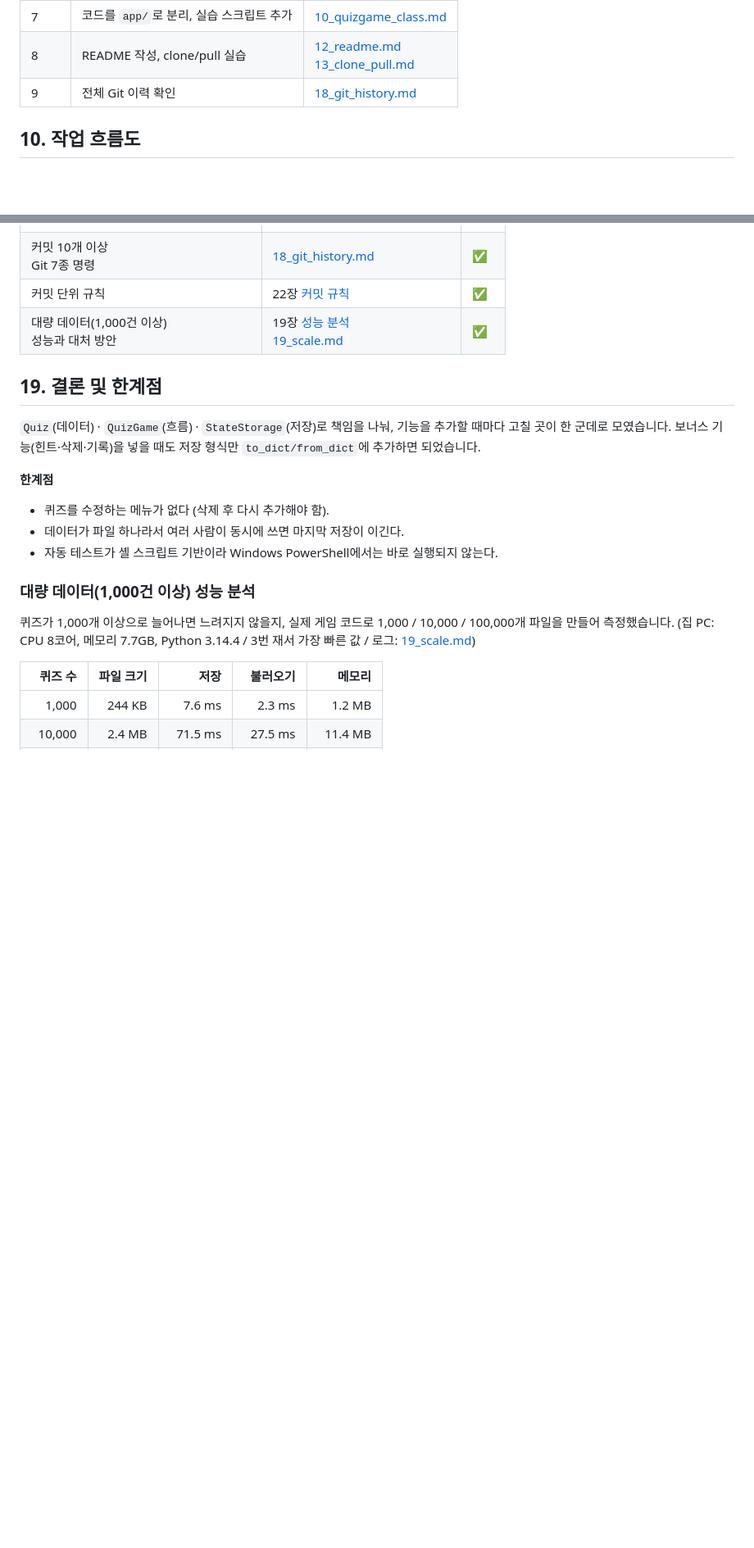
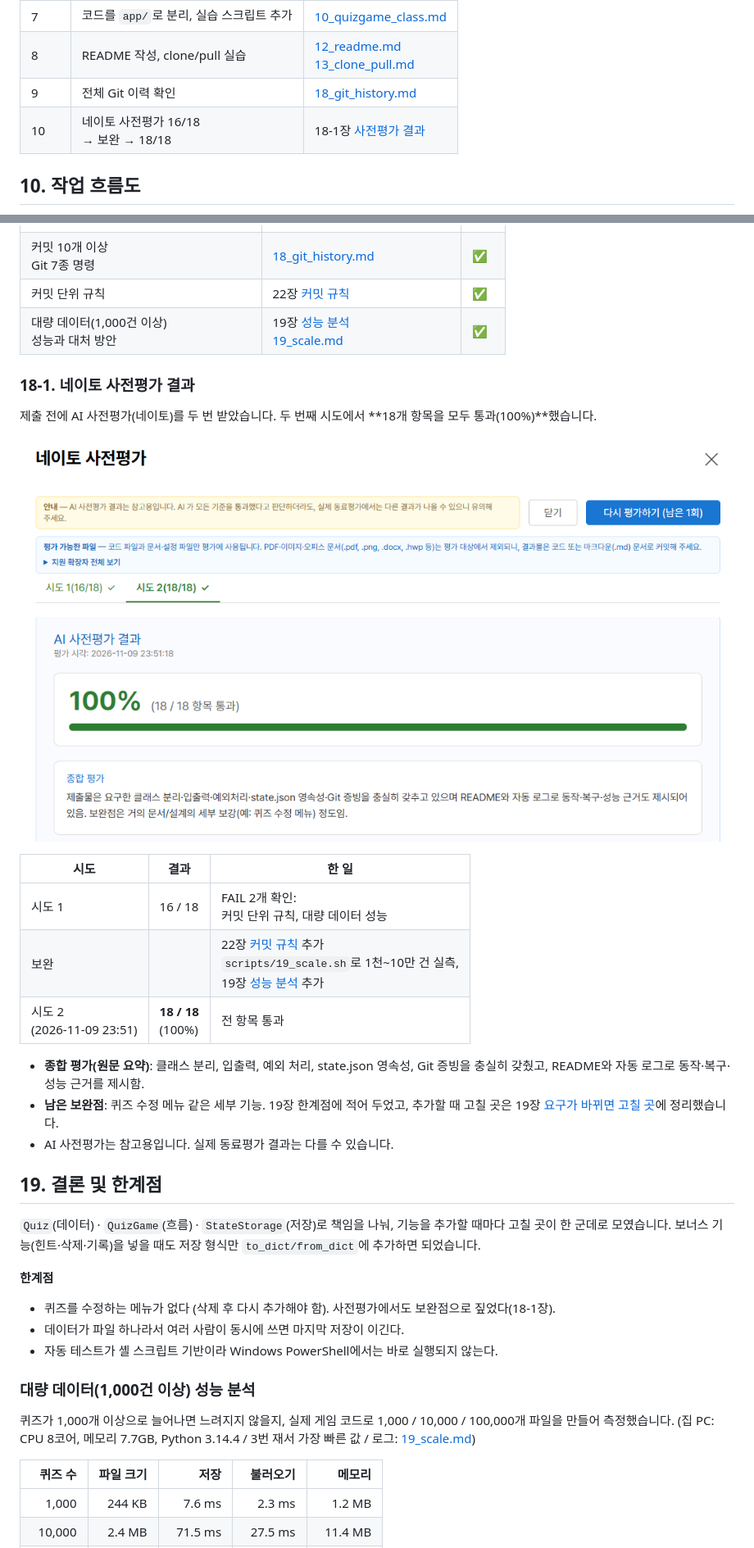
Before and after one commit to ilililililil4319/E1-2, a Markdown page: README.md, 2 parts joined by grey strips. Shown at 82% size. GitHub-like rendering; pictures changed too: docs/screenshots/pre-eval-18of18.png (added); blank space fills up the shorter version.

Commit message:
Docs: 네이토 사전평가 결과(16/18 → 18/18)와 화면 추가

```diff
--- a/README.md
+++ b/README.md
@@ -312,6 +312,7 @@ E1-2/
 | 7 | 코드를 `app/`로 분리, 실습 스크립트 추가 | [10_quizgame_class.md](docs/logs/10_quizgame_class.md) |
 | 8 | README 작성, clone/pull 실습 | [12_readme.md](docs/logs/12_readme.md)<br>[13_clone_pull.md](docs/logs/13_clone_pull.md) |
 | 9 | 전체 Git 이력 확인 | [18_git_history.md](docs/logs/18_git_history.md) |
+| 10 | 네이토 사전평가 16/18<br>→ 보완 → 18/18 | 18-1장 [사전평가 결과](#18-1-네이토-사전평가-결과) |
 
 ## 10. 작업 흐름도
 
@@ -635,6 +636,22 @@ main.py ─ load_state() ─┬─ run() ─ 메뉴 ─┬─ add_quiz / delete_
 | 커밋 단위 규칙 | 22장 [커밋 규칙](#커밋-규칙-메시지와-커밋-단위) | ✅ |
 | 대량 데이터(1,000건 이상)<br>성능과 대처 방안 | 19장 [성능 분석](#대량-데이터1000건-이상-성능-분석)<br>[19_scale.md](docs/logs/19_scale.md) | ✅ |
 
+### 18-1. 네이토 사전평가 결과
+
+제출 전에 AI 사전평가(네이토)를 두 번 받았습니다. 두 번째 시도에서 **18개 항목을 모두 통과(100%)**했습니다.
+
+![네이토 사전평가 시도 2 결과: 100%, 18/18 항목 통과](docs/screenshots/pre-eval-18of18.png)
+
+| 시도 | 결과 | 한 일 |
+| --- | --- | --- |
+| 시도 1 | 16 / 18 | FAIL 2개 확인:<br>커밋 단위 규칙, 대량 데이터 성능 |
+| 보완 | | 22장 [커밋 규칙](#커밋-규칙-메시지와-커밋-단위) 추가<br>`scripts/19_scale.sh`로 1천~10만 건 실측,<br>19장 [성능 분석](#대량-데이터1000건-이상-성능-분석) 추가 |
+| 시도 2<br>(2026-11-09 23:51) | **18 / 18**<br>(100%) | 전 항목 통과 |
+
+- **종합 평가(원문 요약)**: 클래스 분리, 입출력, 예외 처리, state.json 영속성, Git 증빙을 충실히 갖췄고, README와 자동 로그로 동작·복구·성능 근거를 제시함.
+- **남은 보완점**: 퀴즈 수정 메뉴 같은 세부 기능. 19장 한계점에 적어 두었고, 추가할 때 고칠 곳은 19장 [요구가 바뀌면 고칠 곳](#요구가-바뀌면-고칠-곳)에 정리했습니다.
+- AI 사전평가는 참고용입니다. 실제 동료평가 결과는 다를 수 있습니다.
+
 ## 19. 결론 및 한계점
 
 `Quiz`(데이터) · `QuizGame`(흐름) · `StateStorage`(저장)로 책임을 나눠, 기능을 추가할 때마다 고칠 곳이 한 군데로 모였습니다.
@@ -642,7 +659,7 @@ main.py ─ load_state() ─┬─ run() ─ 메뉴 ─┬─ add_quiz / delete_
 
 **한계점**
 
-- 퀴즈를 수정하는 메뉴가 없다 (삭제 후 다시 추가해야 함).
+- 퀴즈를 수정하는 메뉴가 없다 (삭제 후 다시 추가해야 함). 사전평가에서도 보완점으로 짚었다(18-1장).
 - 데이터가 파일 하나라서 여러 사람이 동시에 쓰면 마지막 저장이 이긴다.
 - 자동 테스트가 셸 스크립트 기반이라 Windows PowerShell에서는 바로 실행되지 않는다.
 
```
